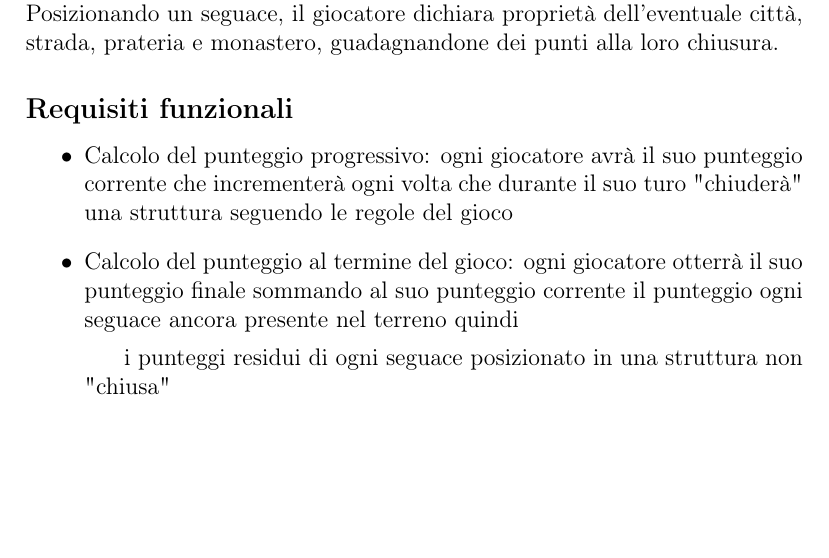
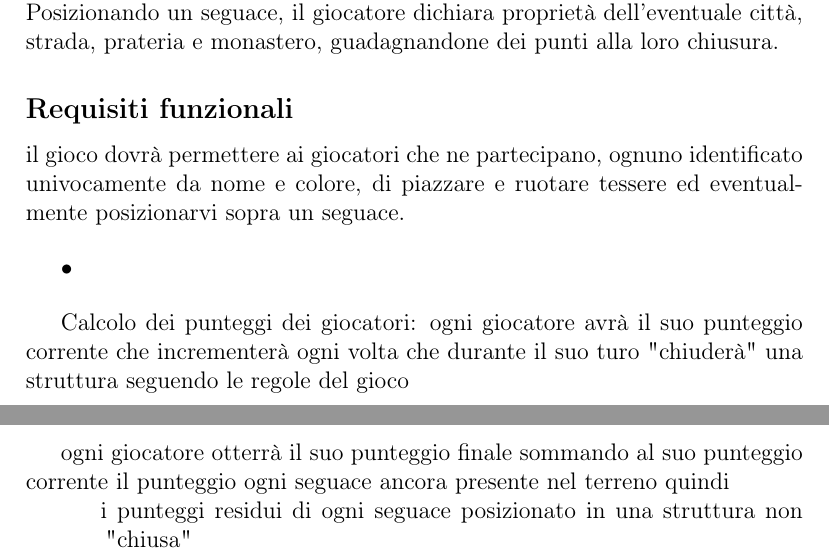
Before and after one commit to MauroPello/caesena, a LaTeX document (main.tex, which reads content/01.analisi.tex): part of page 3 of 14 before the commit and two parts of pages 3 and 5 of 14 after it, the two joined at a grey line, cut so that both start at the same text, the shorter picture padded with empty space. Compiled offline with pdfLaTeX.

Commit message:
punteggi

```diff
--- a/content/01.analisi.tex
+++ b/content/01.analisi.tex
@@ -22,13 +22,16 @@ Il gruppo si pone come obiettivo quello di realizzare la trasposizione videoludi
 \end{figure}
 
 \subsection*{Requisiti funzionali}
+il gioco dovrà permettere ai giocatori che ne partecipano, ognuno identificato univocamente da nome e colore, di piazzare e ruotare tessere ed eventualmente posizionarvi sopra un seguace.
 
 \begin{itemize}
-\item Calcolo del punteggio progressivo: ogni giocatore avrà il suo punteggio corrente che incrementerà ogni volta che durante il suo turo "chiuderà" una struttura seguendo le regole del gioco
+\item
 \end{itemize}
 
-\begin{itemize}
-\item Calcolo del punteggio al termine del gioco: ogni giocatore otterrà il suo punteggio finale sommando al suo punteggio corrente il punteggio ogni seguace ancora presente nel terreno quindi
+Calcolo dei punteggi dei giocatori: ogni giocatore avrà il suo punteggio corrente che incrementerà ogni volta che durante il suo turo "chiuderà" una struttura seguendo le regole del gioco
+
+ogni giocatore otterrà il suo punteggio finale sommando al suo punteggio corrente il punteggio ogni seguace ancora presente nel terreno quindi
+
 
 \subitem i punteggi residui di ogni seguace posizionato in una struttura non "chiusa"
 
```
